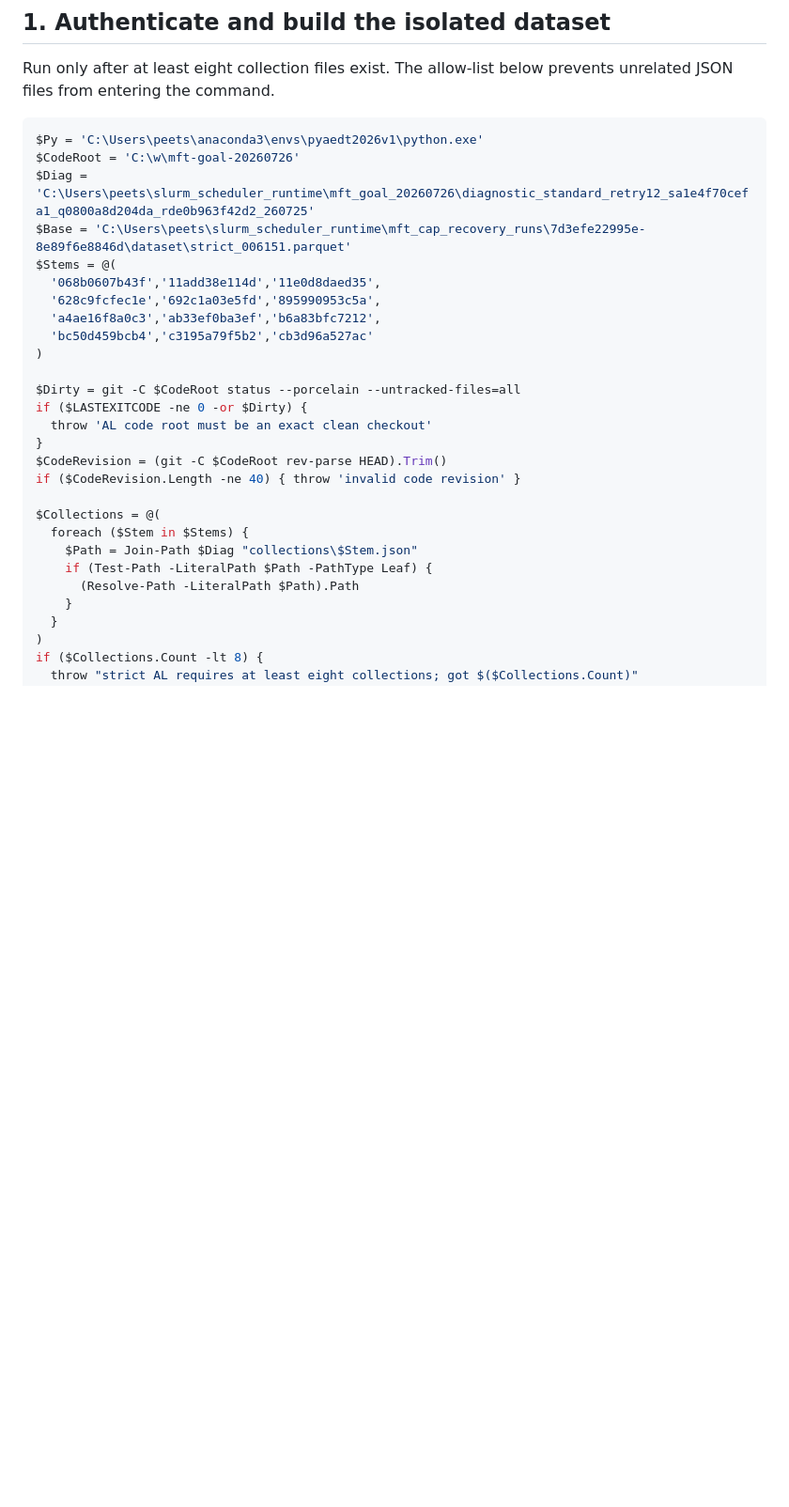
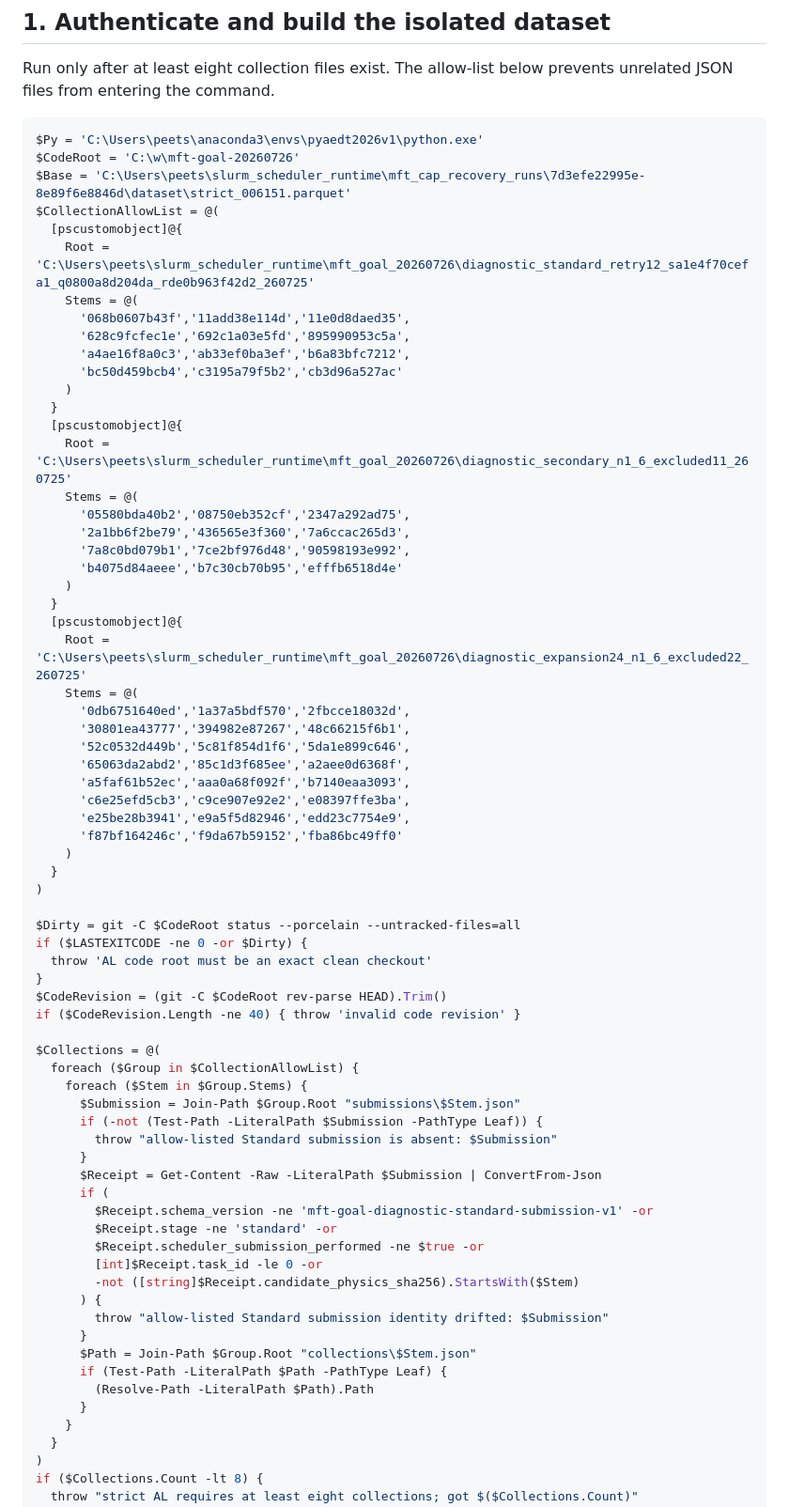
Before and after one commit to Schwalbe262/MFT_1MW_2026, a Markdown page: docs/MFT_GOAL_AL_SLURM_EXECUTION.md, the part around the change. Shown at 94% size. GitHub-like rendering; blank space fills up the shorter version.

Commit message:
Allow all live Standard cohorts into goal AL gate

````diff
--- a/docs/MFT_GOAL_AL_SLURM_EXECUTION.md
+++ b/docs/MFT_GOAL_AL_SLURM_EXECUTION.md
@@ -39,13 +39,39 @@ prevents unrelated JSON files from entering the command.
 ```powershell
 $Py = 'C:\Users\peets\anaconda3\envs\pyaedt2026v1\python.exe'
 $CodeRoot = 'C:\w\mft-goal-20260726'
-$Diag = 'C:\Users\peets\slurm_scheduler_runtime\mft_goal_20260726\diagnostic_standard_retry12_sa1e4f70cefa1_q0800a8d204da_rde0b963f42d2_260725'
 $Base = 'C:\Users\peets\slurm_scheduler_runtime\mft_cap_recovery_runs\7d3efe22995e-8e89f6e8846d\dataset\strict_006151.parquet'
-$Stems = @(
-  '068b0607b43f','11add38e114d','11e0d8daed35',
-  '628c9fcfec1e','692c1a03e5fd','895990953c5a',
-  'a4ae16f8a0c3','ab33ef0ba3ef','b6a83bfc7212',
-  'bc50d459bcb4','c3195a79f5b2','cb3d96a527ac'
+$CollectionAllowList = @(
+  [pscustomobject]@{
+    Root = 'C:\Users\peets\slurm_scheduler_runtime\mft_goal_20260726\diagnostic_standard_retry12_sa1e4f70cefa1_q0800a8d204da_rde0b963f42d2_260725'
+    Stems = @(
+      '068b0607b43f','11add38e114d','11e0d8daed35',
+      '628c9fcfec1e','692c1a03e5fd','895990953c5a',
+      'a4ae16f8a0c3','ab33ef0ba3ef','b6a83bfc7212',
+      'bc50d459bcb4','c3195a79f5b2','cb3d96a527ac'
+    )
+  }
+  [pscustomobject]@{
+    Root = 'C:\Users\peets\slurm_scheduler_runtime\mft_goal_20260726\diagnostic_secondary_n1_6_excluded11_260725'
+    Stems = @(
+      '05580bda40b2','08750eb352cf','2347a292ad75',
+      '2a1bb6f2be79','436565e3f360','7a6ccac265d3',
+      '7a8c0bd079b1','7ce2bf976d48','90598193e992',
+      'b4075d84aeee','b7c30cb70b95','efffb6518d4e'
+    )
+  }
+  [pscustomobject]@{
+    Root = 'C:\Users\peets\slurm_scheduler_runtime\mft_goal_20260726\diagnostic_expansion24_n1_6_excluded22_260725'
+    Stems = @(
+      '0db6751640ed','1a37a5bdf570','2fbcce18032d',
+      '30801ea43777','394982e87267','48c66215f6b1',
+      '52c0532d449b','5c81f854d1f6','5da1e899c646',
+      '65063da2abd2','85c1d3f685ee','a2aee0d6368f',
+      'a5faf61b52ec','aaa0a68f092f','b7140eaa3093',
+      'c6e25efd5cb3','c9ce907e92e2','e08397ffe3ba',
+      'e25be28b3941','e9a5f5d82946','edd23c7754e9',
+      'f87bf164246c','f9da67b59152','fba86bc49ff0'
+    )
+  }
 )
 
 $Dirty = git -C $CodeRoot status --porcelain --untracked-files=all
@@ -56,10 +82,26 @@ $CodeRevision = (git -C $CodeRoot rev-parse HEAD).Trim()
 if ($CodeRevision.Length -ne 40) { throw 'invalid code revision' }
 
 $Collections = @(
-  foreach ($Stem in $Stems) {
-    $Path = Join-Path $Diag "collections\$Stem.json"
-    if (Test-Path -LiteralPath $Path -PathType Leaf) {
-      (Resolve-Path -LiteralPath $Path).Path
+  foreach ($Group in $CollectionAllowList) {
+    foreach ($Stem in $Group.Stems) {
+      $Submission = Join-Path $Group.Root "submissions\$Stem.json"
+      if (-not (Test-Path -LiteralPath $Submission -PathType Leaf)) {
+        throw "allow-listed Standard submission is absent: $Submission"
+      }
+      $Receipt = Get-Content -Raw -LiteralPath $Submission | ConvertFrom-Json
+      if (
+        $Receipt.schema_version -ne 'mft-goal-diagnostic-standard-submission-v1' -or
+        $Receipt.stage -ne 'standard' -or
+        $Receipt.scheduler_submission_performed -ne $true -or
+        [int]$Receipt.task_id -le 0 -or
+        -not ([string]$Receipt.candidate_physics_sha256).StartsWith($Stem)
+      ) {
+        throw "allow-listed Standard submission identity drifted: $Submission"
+      }
+      $Path = Join-Path $Group.Root "collections\$Stem.json"
+      if (Test-Path -LiteralPath $Path -PathType Leaf) {
+        (Resolve-Path -LiteralPath $Path).Path
+      }
     }
   }
 )
````
